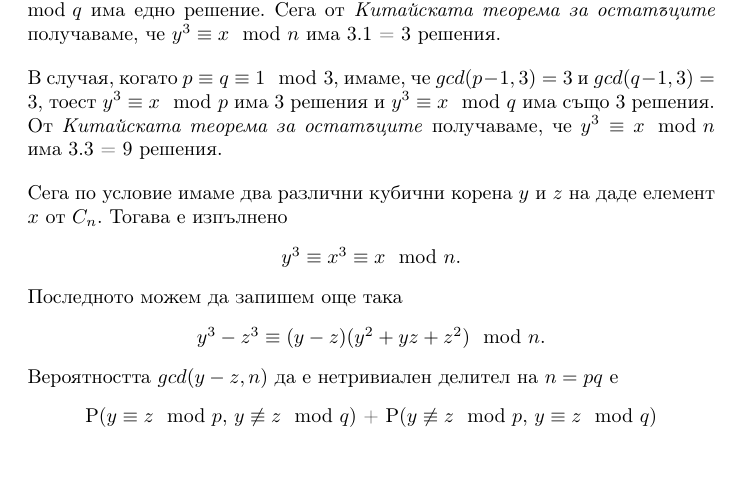
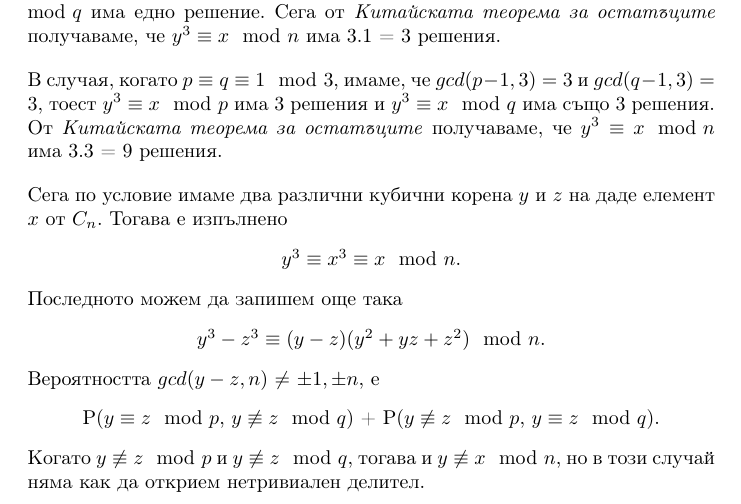
Before and after one commit to JoeJoe1313/Cryptography, a LaTeX document (main.tex): part of page 17 of 17, cut so that both start at the same text, the shorter picture padded with empty space. Compiled offline with pdfLaTeX.

Commit message:
Updates from Overleaf

```diff
--- a/main.tex
+++ b/main.tex
@@ -1083,9 +1083,10 @@ $a = (2,3,7,13,27,53,106,213,425,851)$, модулът $m = 1529$ и $t = 64$.
 \begin{center}
     $y^3 - z^3 \equiv (y-z)(y^2 + yz + z^2) \mod n$.
 \end{center}
-Вероятността $gcd(y-z,n)$ да е нетривиален делител на $n = pq$ е
+Вероятността $gcd(y-z,n)$ $\neq$ $\pm 1, \pm n$, е
 \begin{center}
-    P($y \equiv z \mod p$, $y \not\equiv z \mod q$) + P($y \not\equiv z \mod p$, $y \equiv z \mod q$)
+    P($y \equiv z \mod p$, $y \not\equiv z \mod q$) + P($y \not\equiv z \mod p$, $y \equiv z \mod q$).
 \end{center}
+Когато $y \not\equiv z \mod p$ и $y \not\equiv z \mod q$, тогава и $y \not\equiv x \mod n$, но в този случай няма как да открием нетривиален делител.
 
 \end{document}
```
